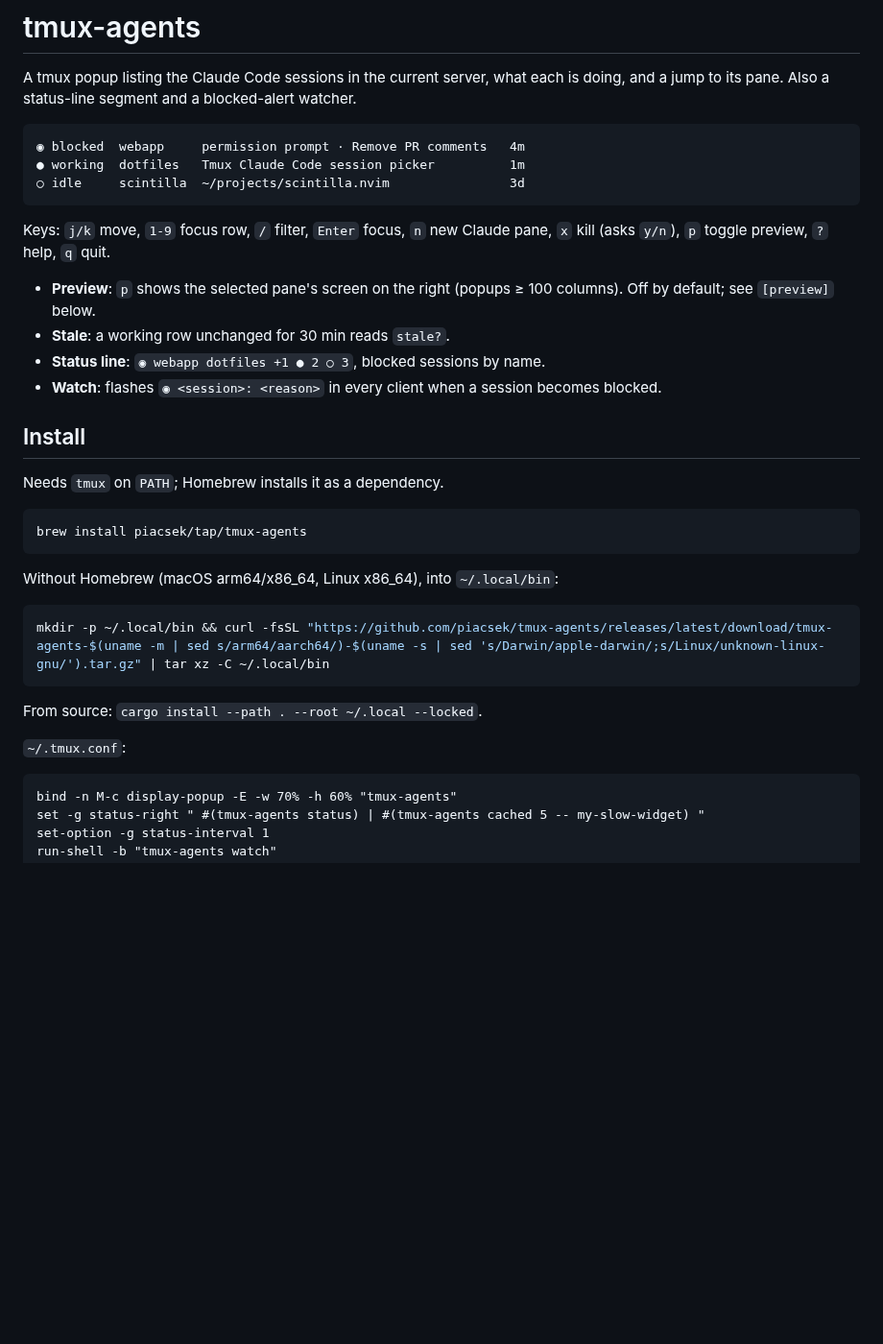
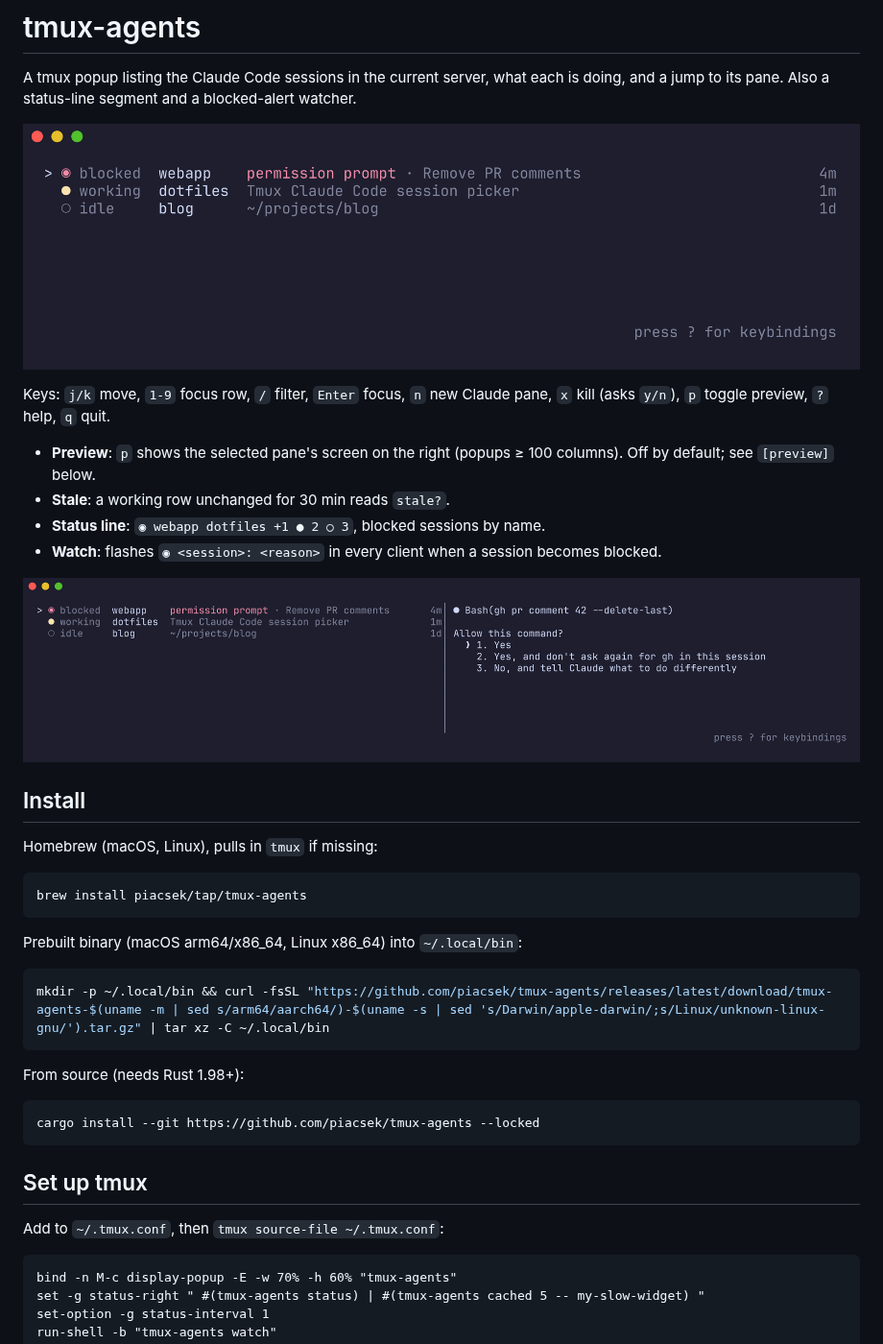
Before and after one commit to piacsek/tmux-agents, a Markdown page: README.md, the part around the change. Shown at 96% size. GitHub-like rendering; pictures changed too: docs/picker.png (added), docs/preview.png (added); blank space fills up the shorter version.

Commit message:
Add rendered screenshots to the README and restructure the install section
Co-Authored-By: Claude Fable 5.1 <noreply@anthropic.com>

````diff
--- a/README.md
+++ b/README.md
@@ -8,11 +8,7 @@ A tmux popup listing the Claude Code sessions in the current server, what each
 is doing, and a jump to its pane. Also a status-line segment and a blocked-alert
 watcher.
 
-```
-◉ blocked  webapp     permission prompt · Remove PR comments   4m
-● working  dotfiles   Tmux Claude Code session picker          1m
-○ idle     scintilla  ~/projects/scintilla.nvim                3d
-```
+![picker](docs/picker.png)
 
 Keys: `j/k` move, `1-9` focus row, `/` filter, `Enter` focus, `n` new Claude
 pane, `x` kill (asks `y/n`), `p` toggle preview, `?` help, `q` quit.
@@ -24,23 +20,31 @@ pane, `x` kill (asks `y/n`), `p` toggle preview, `?` help, `q` quit.
 - **Watch**: flashes `◉ <session>: <reason>` in every client when a session
   becomes blocked.
 
+![preview](docs/preview.png)
+
 ## Install
 
-Needs `tmux` on `PATH`; Homebrew installs it as a dependency.
+Homebrew (macOS, Linux), pulls in `tmux` if missing:
 
 ```sh
 brew install piacsek/tap/tmux-agents
 ```
 
-Without Homebrew (macOS arm64/x86_64, Linux x86_64), into `~/.local/bin`:
+Prebuilt binary (macOS arm64/x86_64, Linux x86_64) into `~/.local/bin`:
 
 ```sh
 mkdir -p ~/.local/bin && curl -fsSL "https://github.com/piacsek/tmux-agents/releases/latest/download/tmux-agents-$(uname -m | sed s/arm64/aarch64/)-$(uname -s | sed 's/Darwin/apple-darwin/;s/Linux/unknown-linux-gnu/').tar.gz" | tar xz -C ~/.local/bin
 ```
 
-From source: `cargo install --path . --root ~/.local --locked`.
+From source (needs Rust 1.98+):
 
-`~/.tmux.conf`:
+```sh
+cargo install --git https://github.com/piacsek/tmux-agents --locked
+```
+
+## Set up tmux
+
+Add to `~/.tmux.conf`, then `tmux source-file ~/.tmux.conf`:
 
 ```
 bind -n M-c display-popup -E -w 70% -h 60% "tmux-agents"
````
Also changed, not shown: AGENTS.md (+8 -0 lines), 1 other file.
